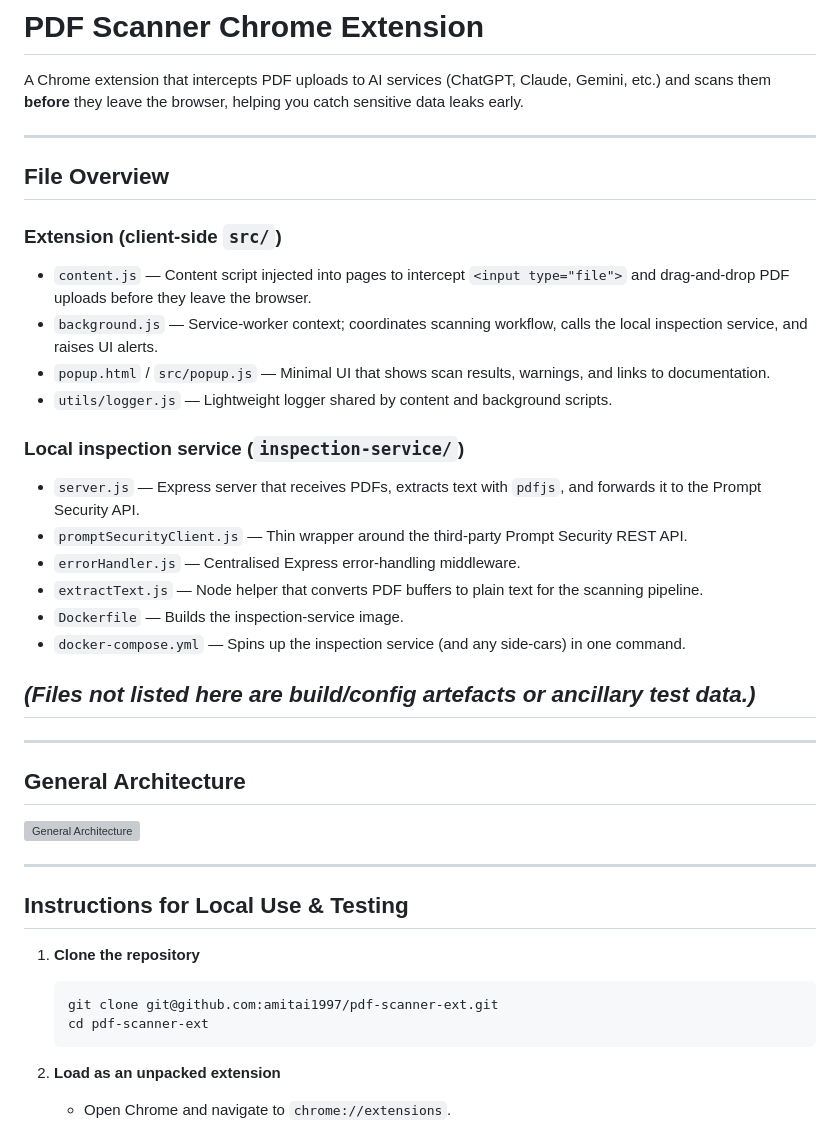
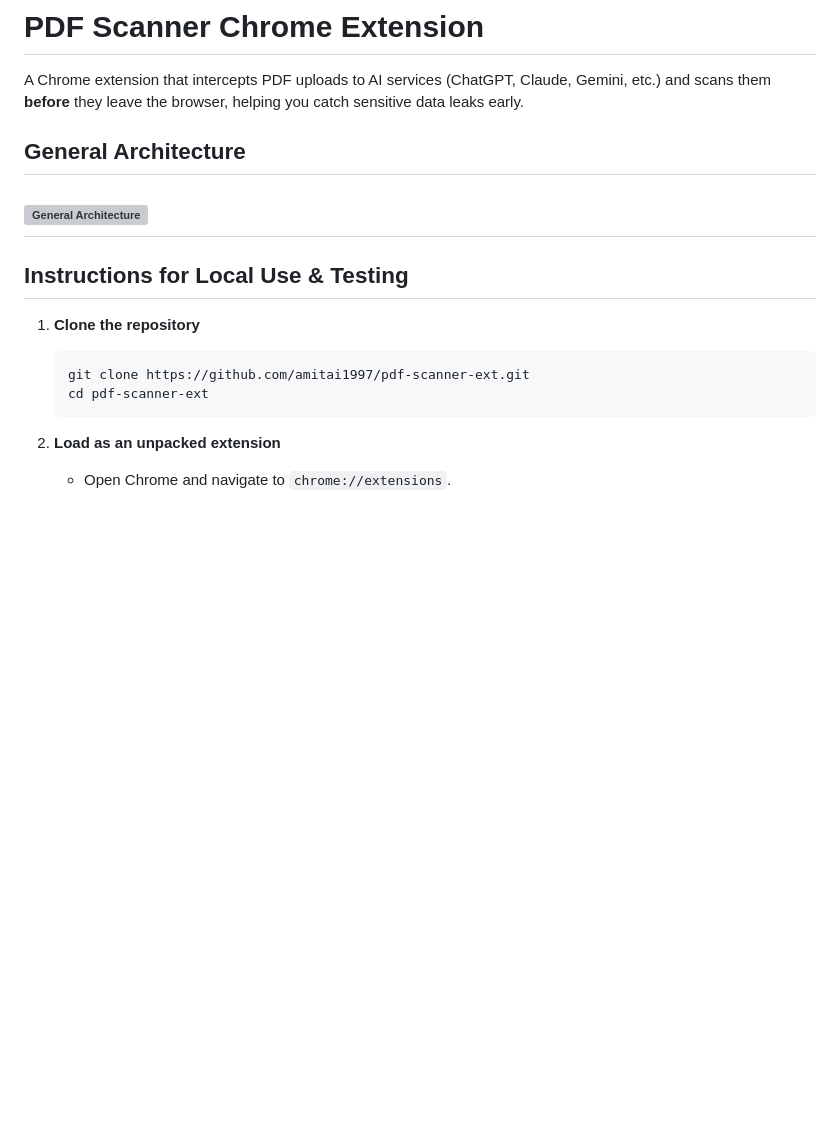
Before and after one commit to amitai1997/pdf-scanner-ext, a Markdown page: README.md, the part around the change printed below. Drawn GitHub-style; blank space fills up the shorter version; grey boxes are pictures that could not be loaded.

````diff
--- a/README.md
+++ b/README.md
@@ -2,43 +2,18 @@
 
 A Chrome extension that intercepts PDF uploads to AI services (ChatGPT, Claude, Gemini, etc.) and scans them **before** they leave the browser, helping you catch sensitive data leaks early.
 
----
-
-## File Overview
-
-### Extension (client‑side `src/`)
-
-* `content.js`  — Content script injected into pages to intercept `<input type="file">` and drag‑and‑drop PDF uploads before they leave the browser.
-* `background.js`  — Service‑worker context; coordinates scanning workflow, calls the local inspection service, and raises UI alerts.
-* `popup.html` / `src/popup.js`  — Minimal UI that shows scan results, warnings, and links to documentation.
-* `utils/logger.js`  — Lightweight logger shared by content and background scripts.
-
-
-### Local inspection service (`inspection-service/`)
-
-* `server.js`  — Express server that receives PDFs, extracts text with `pdfjs`, and forwards it to the Prompt Security API.
-* `promptSecurityClient.js`  — Thin wrapper around the third‑party Prompt Security REST API.
-* `errorHandler.js`  — Centralised Express error‑handling middleware.
-* `extractText.js`  — Node helper that converts PDF buffers to plain text for the scanning pipeline.
-* `Dockerfile`  — Builds the inspection‑service image.
-* `docker-compose.yml`  — Spins up the inspection service (and any side‑cars) in one command.
-
-## *(Files not listed here are build/config artefacts or ancillary test data.)*
-
----
-
 ## General Architecture
 
 ![General Architecture](public/architecture.svg)
+---
 
----
 
 ## Instructions for Local Use & Testing
 
 1. **Clone the repository**
 
    ```bash
-   git clone git@github.com:amitai1997/pdf-scanner-ext.git
+   git clone https://github.com/amitai1997/pdf-scanner-ext.git
    cd pdf-scanner-ext
    ```
 
````
Also changed, not shown: other parts of README.md (+26 -0 lines), public/sequence_diagram.png (added), 3 other files.
